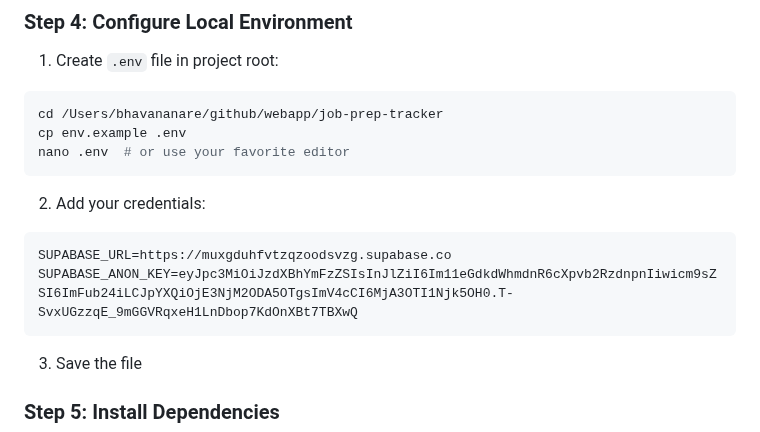
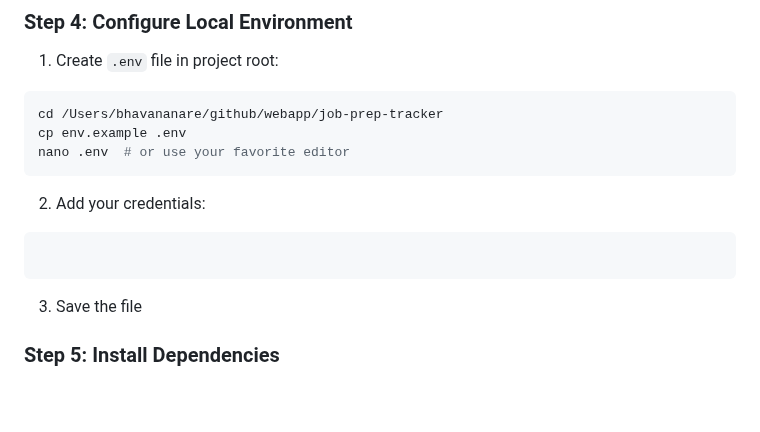
Before and after one commit to BNTiyan/job_prep_tracker, a Markdown page: SUPABASE_SETUP.md, the part around the change. Drawn GitHub-style; blank space fills up the shorter version.

Commit message:
Remove Supabase credentials from documentation
Removed sensitive Supabase credentials from the setup guide.

````diff
--- a/SUPABASE_SETUP.md
+++ b/SUPABASE_SETUP.md
@@ -56,8 +56,7 @@ nano .env  # or use your favorite editor
 2. Add your credentials:
 
 ```env
-SUPABASE_URL=https://muxgduhfvtzqzoodsvzg.supabase.co
-SUPABASE_ANON_KEY=eyJpc3MiOiJzdXBhYmFzZSIsInJlZiI6Im11eGdkdWhmdnR6cXpvb2RzdnpnIiwicm9sZSI6ImFub24iLCJpYXQiOjE3NjM2ODA5OTgsImV4cCI6MjA3OTI1Njk5OH0.T-SvxUGzzqE_9mGGVRqxeH1LnDbop7KdOnXBt7TBXwQ
+
 ```
 
 3. Save the file
````
